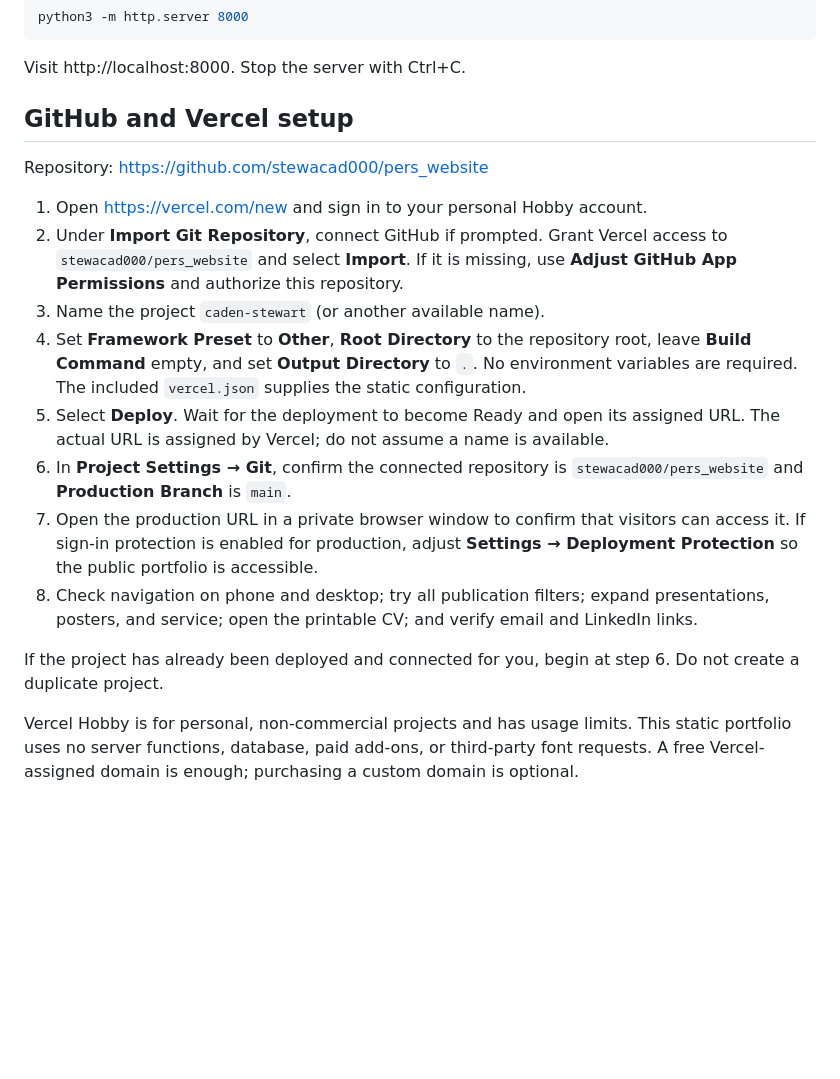
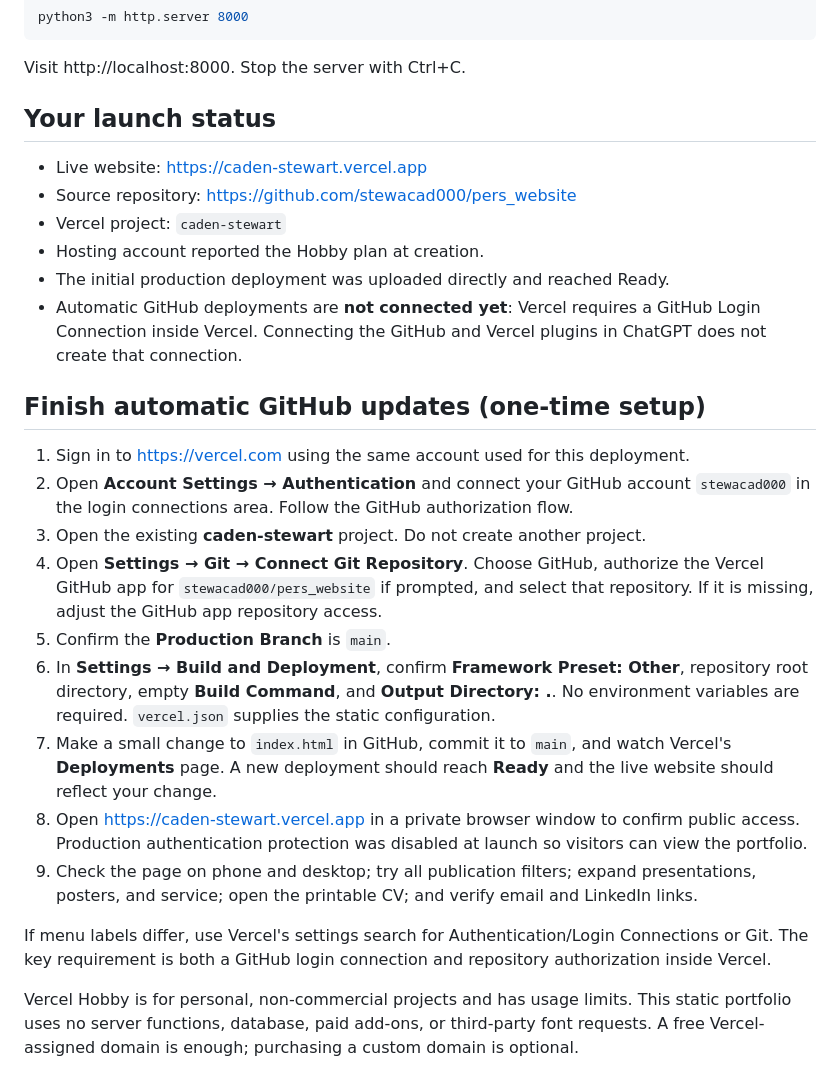
Before and after one commit to stewacad000/pers_website, a Markdown page: README.md, the part around the change. GitHub-like rendering; blank space fills up the shorter version.

Commit message:
Document live deployment and remaining GitHub auto-deploy connection steps

```diff
--- a/README.md
+++ b/README.md
@@ -16,20 +16,28 @@ python3 -m http.server 8000
 
 Visit http://localhost:8000. Stop the server with Ctrl+C.
 
-## GitHub and Vercel setup
+## Your launch status
 
-Repository: https://github.com/stewacad000/pers_website
+- Live website: https://caden-stewart.vercel.app
+- Source repository: https://github.com/stewacad000/pers_website
+- Vercel project: `caden-stewart`
+- Hosting account reported the Hobby plan at creation.
+- The initial production deployment was uploaded directly and reached Ready.
+- Automatic GitHub deployments are **not connected yet**: Vercel requires a GitHub Login Connection inside Vercel. Connecting the GitHub and Vercel plugins in ChatGPT does not create that connection.
 
-1. Open https://vercel.com/new and sign in to your personal Hobby account.
-2. Under **Import Git Repository**, connect GitHub if prompted. Grant Vercel access to `stewacad000/pers_website` and select **Import**. If it is missing, use **Adjust GitHub App Permissions** and authorize this repository.
-3. Name the project `caden-stewart` (or another available name).
-4. Set **Framework Preset** to **Other**, **Root Directory** to the repository root, leave **Build Command** empty, and set **Output Directory** to `.`. No environment variables are required. The included `vercel.json` supplies the static configuration.
-5. Select **Deploy**. Wait for the deployment to become Ready and open its assigned URL. The actual URL is assigned by Vercel; do not assume a name is available.
-6. In **Project Settings → Git**, confirm the connected repository is `stewacad000/pers_website` and **Production Branch** is `main`.
-7. Open the production URL in a private browser window to confirm that visitors can access it. If sign-in protection is enabled for production, adjust **Settings → Deployment Protection** so the public portfolio is accessible.
-8. Check navigation on phone and desktop; try all publication filters; expand presentations, posters, and service; open the printable CV; and verify email and LinkedIn links.
+## Finish automatic GitHub updates (one-time setup)
 
-If the project has already been deployed and connected for you, begin at step 6. Do not create a duplicate project.
+1. Sign in to https://vercel.com using the same account used for this deployment.
+2. Open **Account Settings → Authentication** and connect your GitHub account `stewacad000` in the login connections area. Follow the GitHub authorization flow.
+3. Open the existing **caden-stewart** project. Do not create another project.
+4. Open **Settings → Git → Connect Git Repository**. Choose GitHub, authorize the Vercel GitHub app for `stewacad000/pers_website` if prompted, and select that repository. If it is missing, adjust the GitHub app repository access.
+5. Confirm the **Production Branch** is `main`.
+6. In **Settings → Build and Deployment**, confirm **Framework Preset: Other**, repository root directory, empty **Build Command**, and **Output Directory: .**. No environment variables are required. `vercel.json` supplies the static configuration.
+7. Make a small change to `index.html` in GitHub, commit it to `main`, and watch Vercel's **Deployments** page. A new deployment should reach **Ready** and the live website should reflect your change.
+8. Open https://caden-stewart.vercel.app in a private browser window to confirm public access. Production authentication protection was disabled at launch so visitors can view the portfolio.
+9. Check the page on phone and desktop; try all publication filters; expand presentations, posters, and service; open the printable CV; and verify email and LinkedIn links.
+
+If menu labels differ, use Vercel's settings search for Authentication/Login Connections or Git. The key requirement is both a GitHub login connection and repository authorization inside Vercel.
 
 Vercel Hobby is for personal, non-commercial projects and has usage limits. This static portfolio uses no server functions, database, paid add-ons, or third-party font requests. A free Vercel-assigned domain is enough; purchasing a custom domain is optional.
 
```
